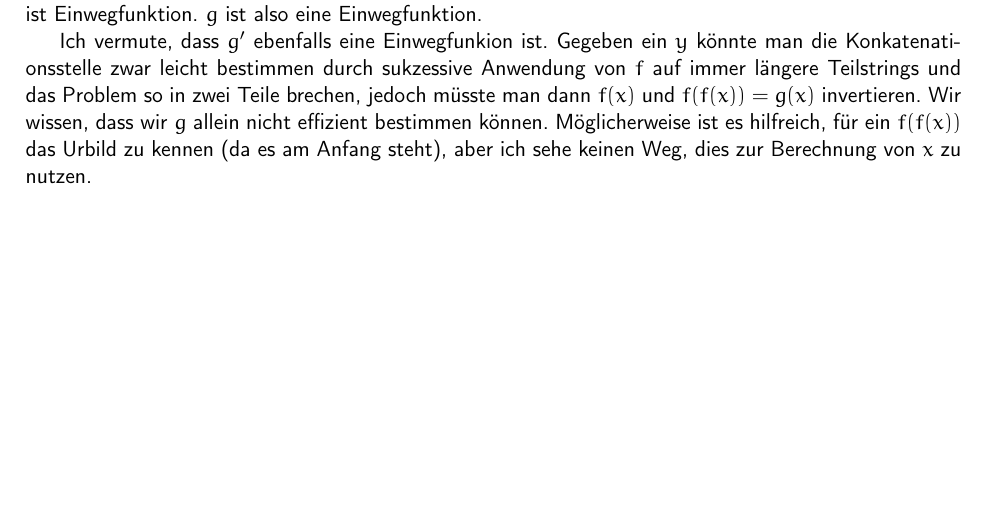
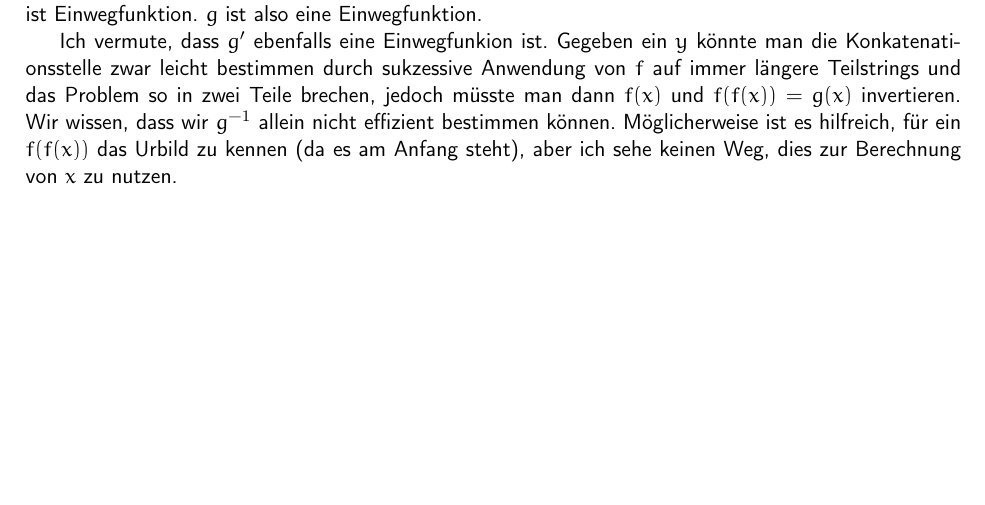
Before and after one commit to themightyoarfish/Kryptografische-Verfahren, a LaTeX document (Blatt 4/Blatt 4.tex): part of page 3 of 3, cut so that both start at the same text. Compiled offline with pdfLaTeX.

Commit message:
small fix

```diff
--- a/Blatt 4/Blatt 4.tex
+++ b/Blatt 4/Blatt 4.tex
@@ -162,7 +162,7 @@ Ich vermute, dass $g^\prime$ ebenfalls eine Einwegfunkion ist. Gegeben ein $y$
 könnte man die Konkatenationsstelle zwar leicht bestimmen durch sukzessive
 Anwendung von $f$ auf immer längere Teilstrings und das Problem so in zwei Teile
 brechen, jedoch müsste man dann $f(x)$ und $f(f(x)) = g(x)$ invertieren. Wir
-wissen, dass wir $g$ allein nicht effizient bestimmen können. Möglicherweise ist
+wissen, dass wir $g^{-1}$ allein nicht effizient bestimmen können. Möglicherweise ist
 es hilfreich, für ein $f(f(x))$ das Urbild zu kennen (da es am Anfang steht),
 aber ich sehe keinen Weg, dies zur Berechnung von $x$ zu nutzen.
 \end{document}
```
Also changed, not shown: Blatt 4/Blatt 4.pdf.
